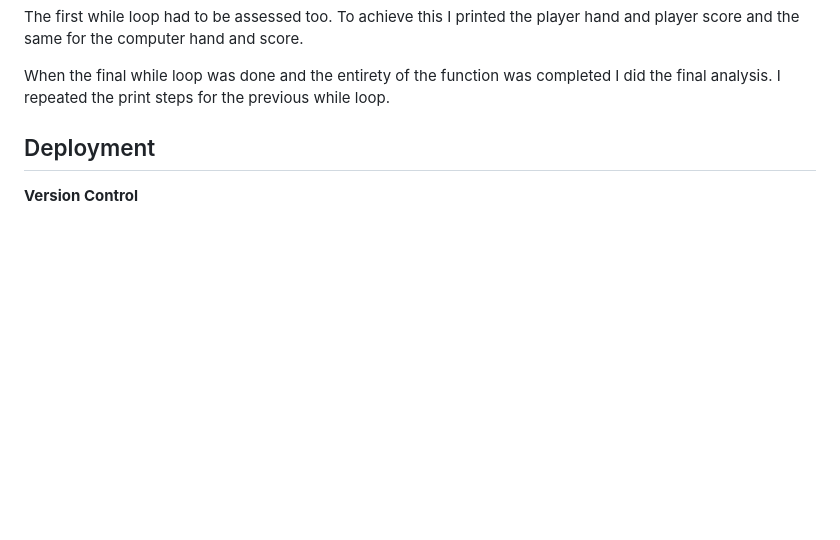
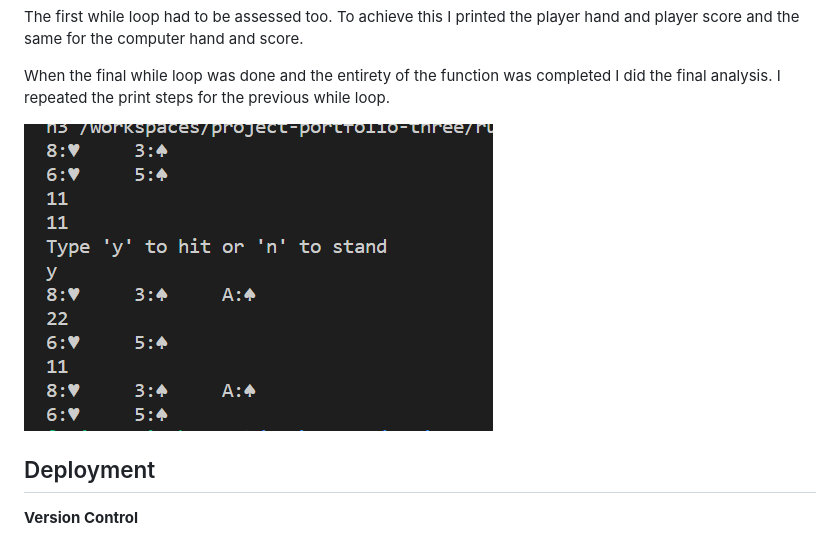
Before and after one commit to erincunningham7/project-portfolio-three, a Markdown page: README.md, the part around the change. GitHub-like rendering; blank space fills up the shorter version.

Commit message:
Add while loop test image to readme file

```diff
--- a/README.md
+++ b/README.md
@@ -90,10 +90,7 @@ The first while loop had to be assessed too. To achieve this I printed the playe
 
 When the final while loop was done and the entirety of the function was completed I did the final analysis. I repeated the print steps for the previous while loop.
 
-
-
-
-
+![Image](images/while-loop-test.png)
 
 <a name="deployment"></a>
 
```
